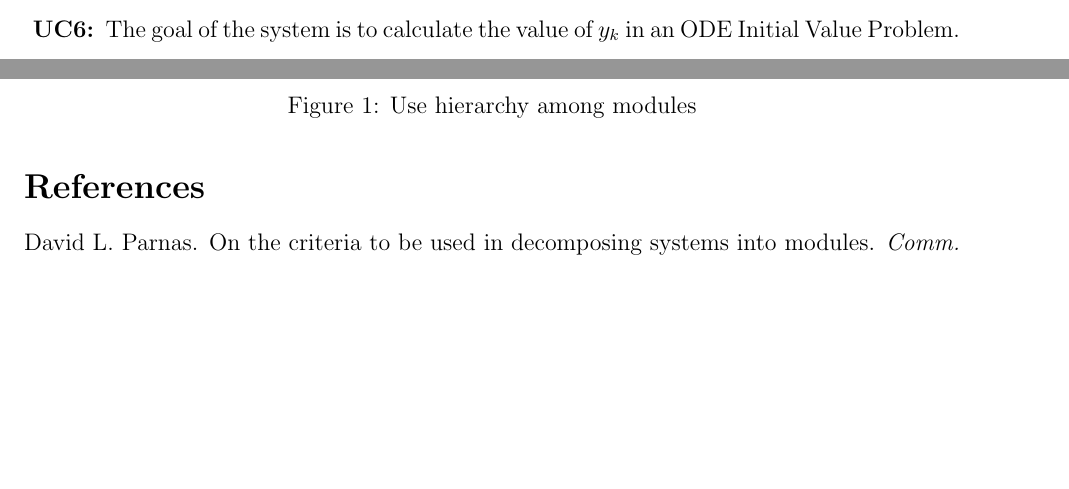
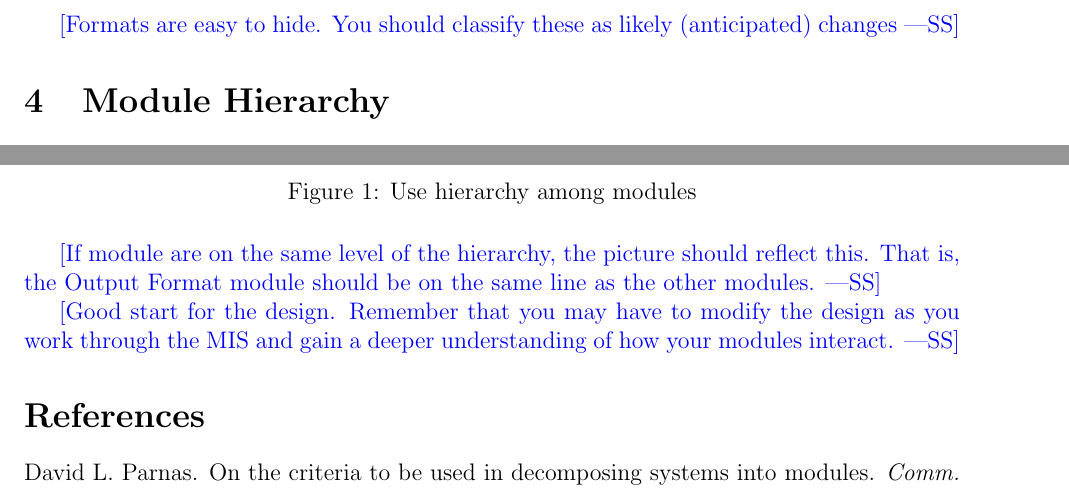
Before and after one commit to aoananp/cas741, a LaTeX document (Doc/Design/MG/MG.tex): two parts of pages 5 and 11 of 11 before the commit and two parts of pages 6 and 11 of 11 after it, joined at a grey line, cut at the place of the change, the shorter picture padded with empty space. Compiled offline with pdfLaTeX.

Commit message:
Modified MIS for review.

```diff
--- a/Doc/Design/MG/MG.tex
+++ b/Doc/Design/MG/MG.tex
@@ -173,6 +174,9 @@ of the input parameters.
 calculate the value of $y_k$ in an ODE Initial Value Problem.
 %\item[\refstepcounter{ucnum} \uctheucnum \label{uc}:]
 \end{description}
+
+\wss{Formats are easy to hide.  You should classify these as likely
+  (anticipated) changes}
 
 \section{Module Hierarchy} \label{SecMH}
 
@@ -423,7 +427,15 @@ because they use modules from the lower levels.
 \label{FigUH}
 \end{figure}
 
+\wss{If module are on the same level of the hierarchy, the picture should
+  reflect this.  That is, the Output Format module should be on the same line as
+  the other modules.}
+
 %\section*{References}
+
+\wss{Good start for the design.  Remember that you may have to modify the design
+  as you work through the MIS and gain a deeper understanding of how your
+  modules interact.}
 
 \bibliographystyle {plainnat}
 \bibliography {MG}
```
Also changed, not shown: Doc/Design/MIS/MIS.tex (+1 -1 lines), Doc/Design/MG/MG.pdf, Doc/Design/MIS/MIS.pdf, Doc/Design/MG/MG.tex (3 more changed lines), 3 other files.
